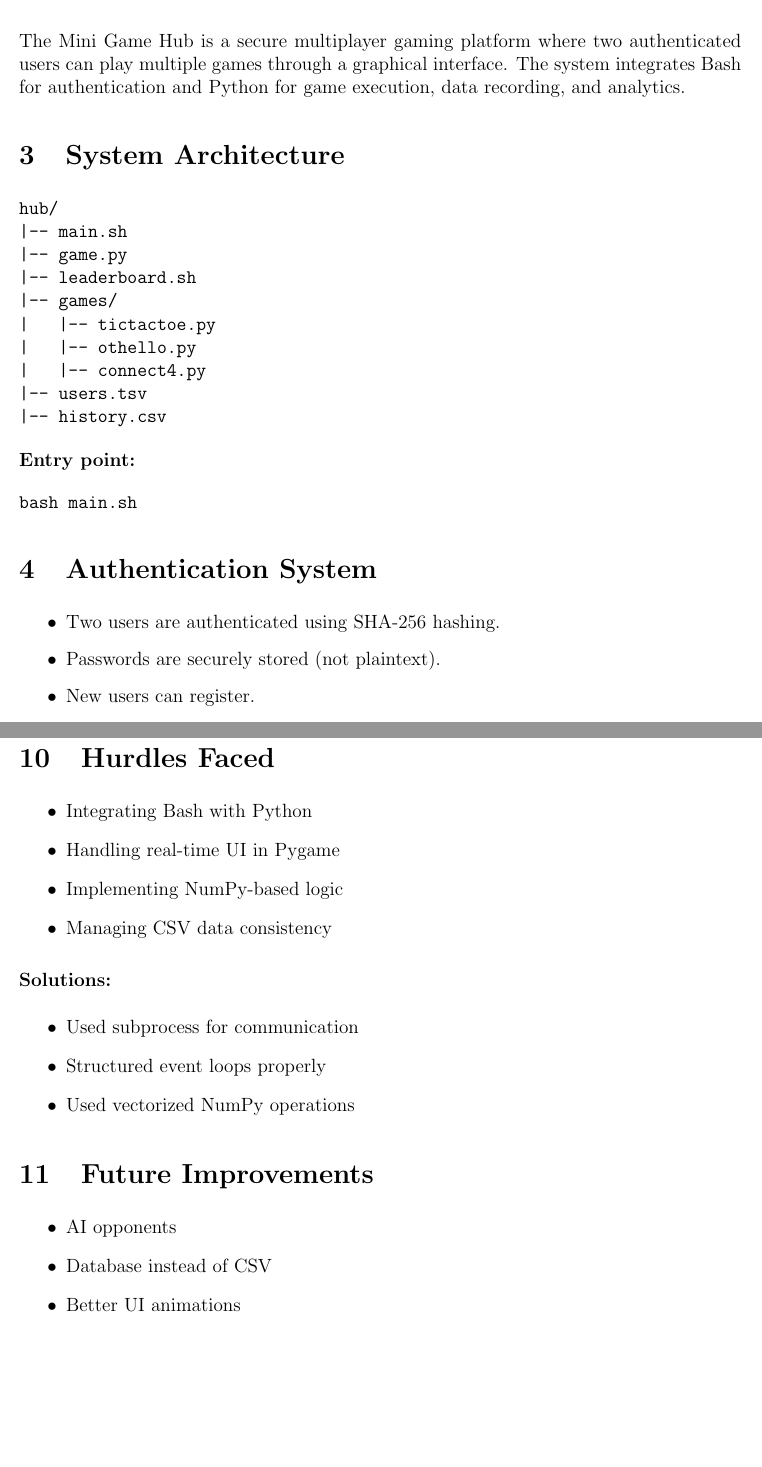
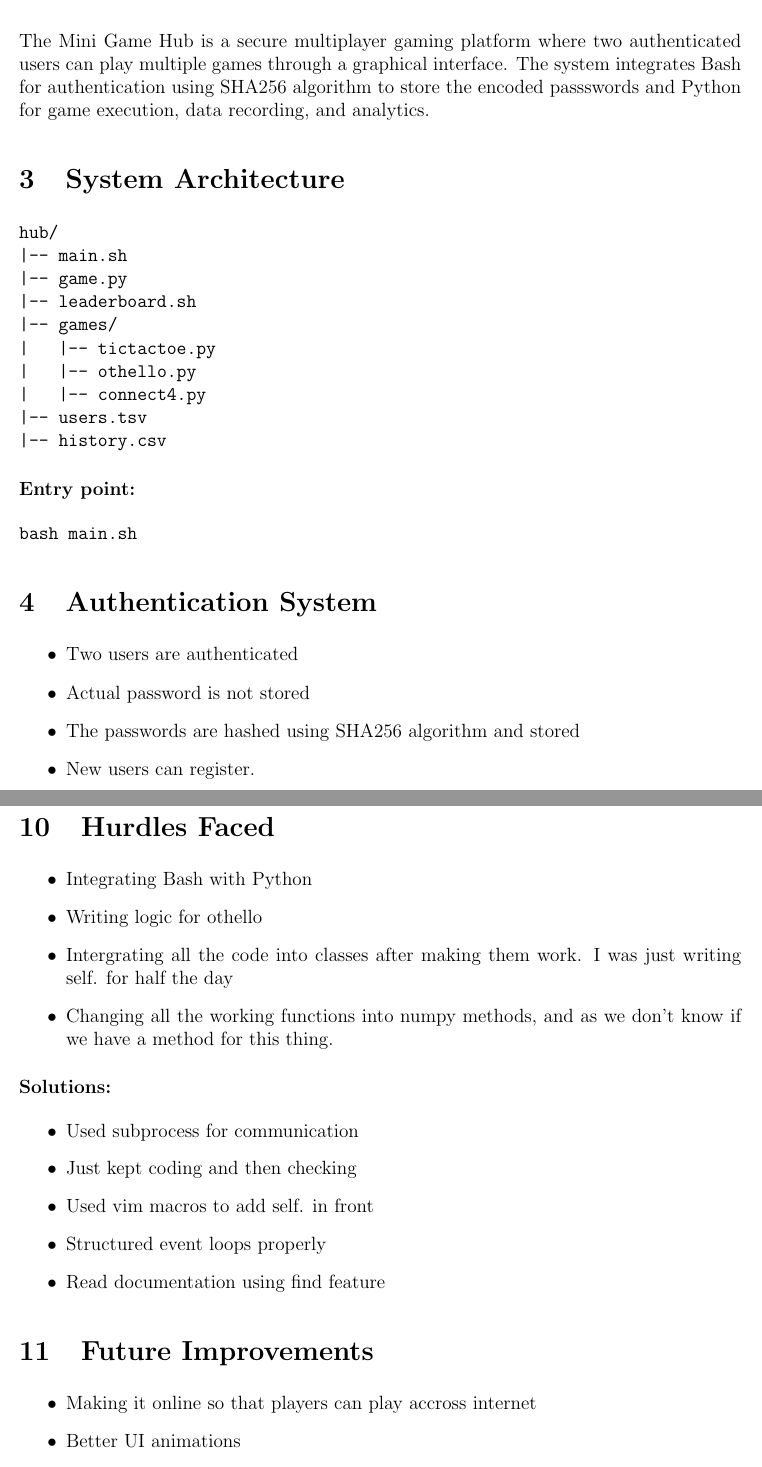
Before and after one commit to amansihag1100-code/mini-game-hub, a LaTeX document (report/latex.tex): two parts of pages 3 and 9 of 9, joined at a grey line, cut so that both start at the same text, the shorter picture padded with empty space. Compiled offline with pdfLaTeX.

Commit message:
make llatex report better

```diff
--- a/report/latex.tex
+++ b/report/latex.tex
@@ -39,7 +39,7 @@
 
 \section{Overview}
 
-The Mini Game Hub is a secure multiplayer gaming platform where two authenticated users can play multiple games through a graphical interface. The system integrates Bash for authentication and Python for game execution, data recording, and analytics.
+The Mini Game Hub is a secure multiplayer gaming platform where two authenticated users can play multiple games through a graphical interface. The system integrates Bash for authentication using SHA256 algorithm to store the encoded passswords and Python for game execution, data recording, and analytics.
 
 \section{System Architecture}
 
@@ -64,8 +64,9 @@ bash main.sh
 \section{Authentication System}
 
 \begin{itemize}
-    \item Two users are authenticated using SHA-256 hashing.
-    \item Passwords are securely stored (not plaintext).
+    \item Two users are authenticated
+    \item Actual password is not stored
+    \item The passwords are hashed using SHA256 algorithm and stored
     \item New users can register.
     \item After login, Python game engine is launched.
 \end{itemize}
@@ -162,23 +162,24 @@ The system uses a base class for all games:
 
 \begin{itemize}
     \item Integrating Bash with Python
-    \item Handling real-time UI in Pygame
-    \item Implementing NumPy-based logic
-    \item Managing CSV data consistency
+    \item Writing logic for othello
+    \item Intergrating all the code into classes after making them work. I was just writing self. for half the day
+    \item Changing all the working functions into numpy methods, and as we don't know if we have a method for this thing.
 \end{itemize}
 
 \textbf{Solutions:}
 \begin{itemize}
     \item Used subprocess for communication
+    \item Just kept coding and then checking
+    \item Used vim macros to add self. in front
     \item Structured event loops properly
-    \item Used vectorized NumPy operations
+    \item Read documentation using find feature
 \end{itemize}
 
 \section{Future Improvements}
 
 \begin{itemize}
-    \item AI opponents
-    \item Database instead of CSV
+    \item Making it online so that players can play accross internet
     \item Better UI animations
     \item Player ranking system
 \end{itemize}
```
Also changed, not shown: report/latex.pdf, report/latex.tex (3 more changed lines), 4 other files.
